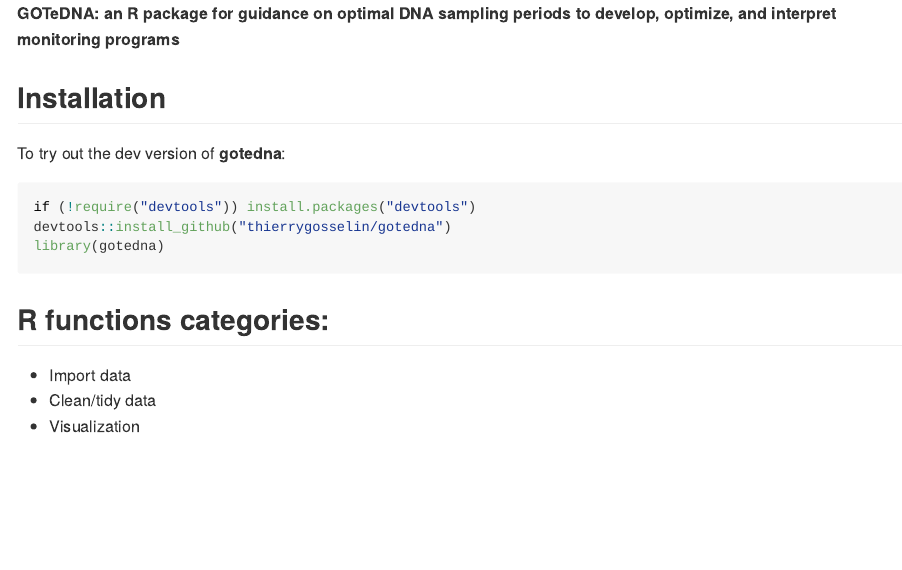
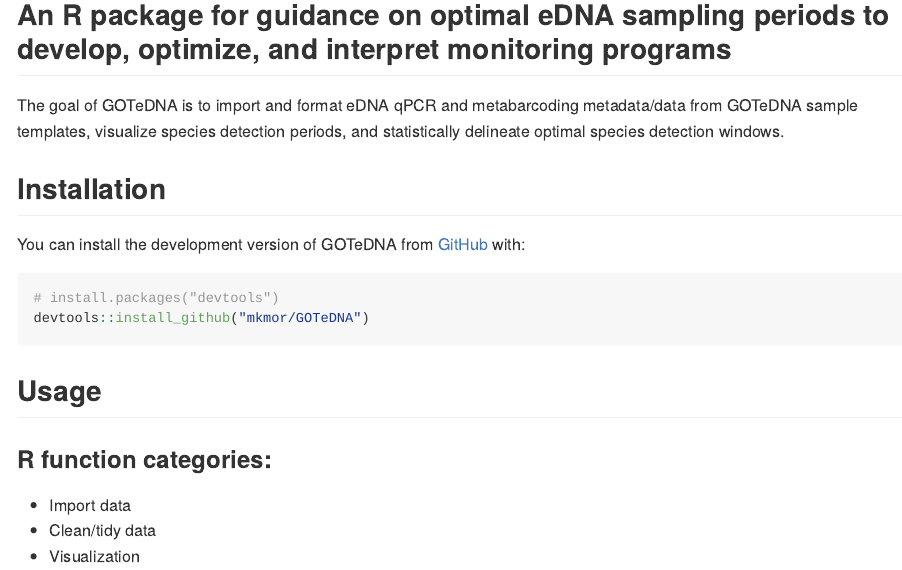
Before and after one commit to GOTeDNA-OBON/gotedna, an R Markdown document (README.Rmd): the page in a window 1100 px wide, from 270 px down before the commit and from 120 px down after it, so that both start at the same text. Rendered offline with R 4.5, knitr and Pandoc, with nearby package versions; some code elsewhere in the file could not run offline; badge pictures from the web are left out.

Commit message:
Update README.Rmd and README.md

````diff
--- a/README.Rmd
+++ b/README.Rmd
@@ -5,2 +17,3 @@ output: github_document
+## An R package for guidance on optimal eDNA sampling periods to develop, optimize, and interpret monitoring programs
 
 <!-- badges: start -->
@@ -10,2 +20,3 @@ output: github_document
 <!-- badges: end -->
 
+The goal of GOTeDNA is to import and format eDNA qPCR and metabarcoding metadata/data from GOTeDNA sample templates, visualize species detection periods, and statistically delineate optimal species detection windows.
@@ -13,2 +23,8 @@ output: github_document
 
+## Installation
 
+You can install the development version of GOTeDNA from [GitHub](https://github.com/) with:
+
+``` r
+# install.packages("devtools")
+devtools::install_github("mkmor/GOTeDNA")
@@ -19,24 +31,7 @@ version <- gsub(" ", "", gsub("Version:", "", grep("Version:", description, valu
 ```
 
-
-
-
-**GOTeDNA: an R package for guidance on optimal DNA sampling periods to develop, optimize, and interpret monitoring programs**
-
-
-
-## Installation
-To try out the dev version of **gotedna**:
-
-```r
-if (!require("devtools")) install.packages("devtools")
-devtools::install_github("thierrygosselin/gotedna")
-library(gotedna)
-```
-
-
-## R functions categories:
-
+## Usage
+### R function categories:
 - Import data
 - Clean/tidy data
 - Visualization
````
Also changed, not shown: README.md, README.Rmd (20 more changed lines).
